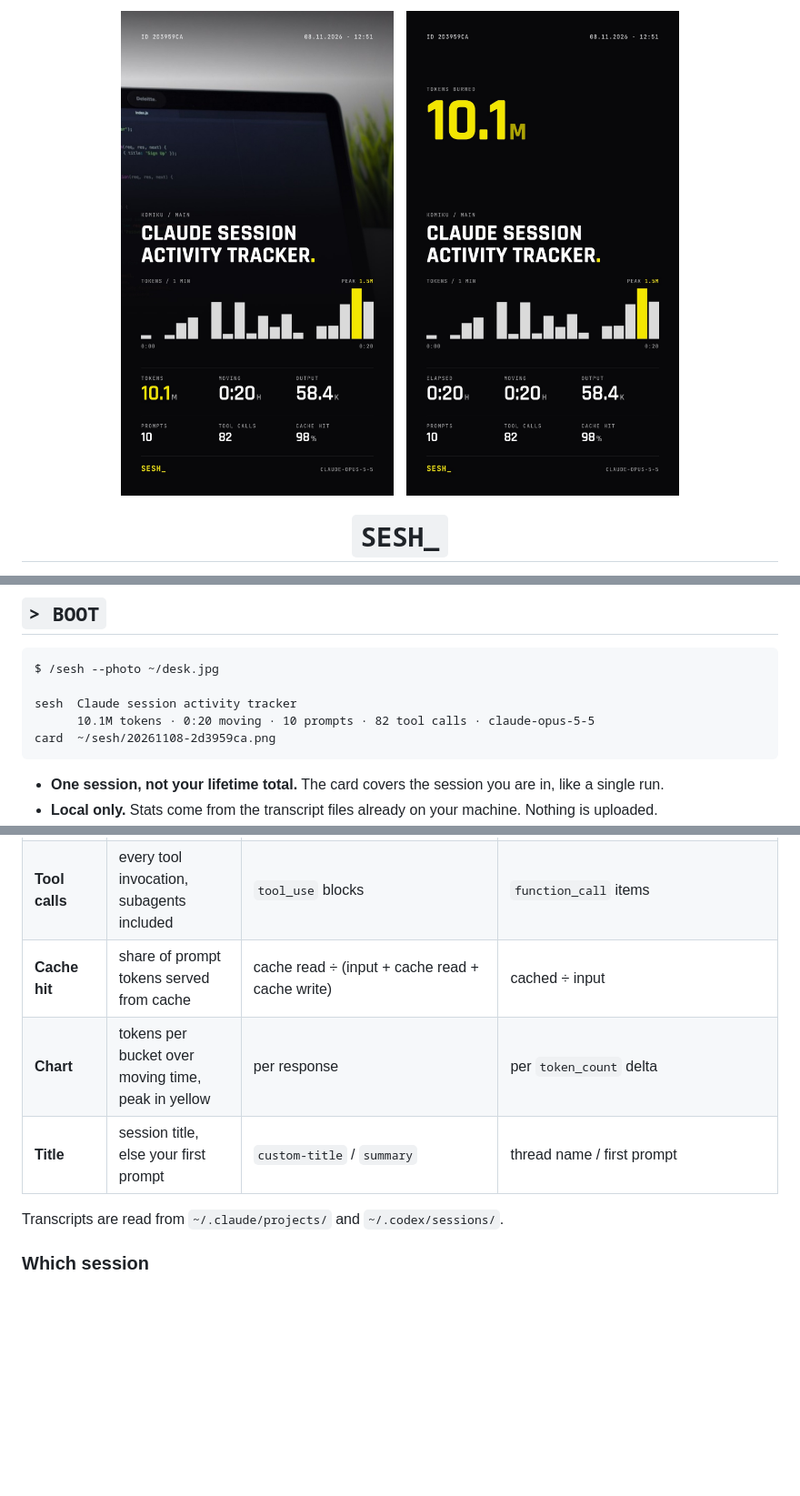
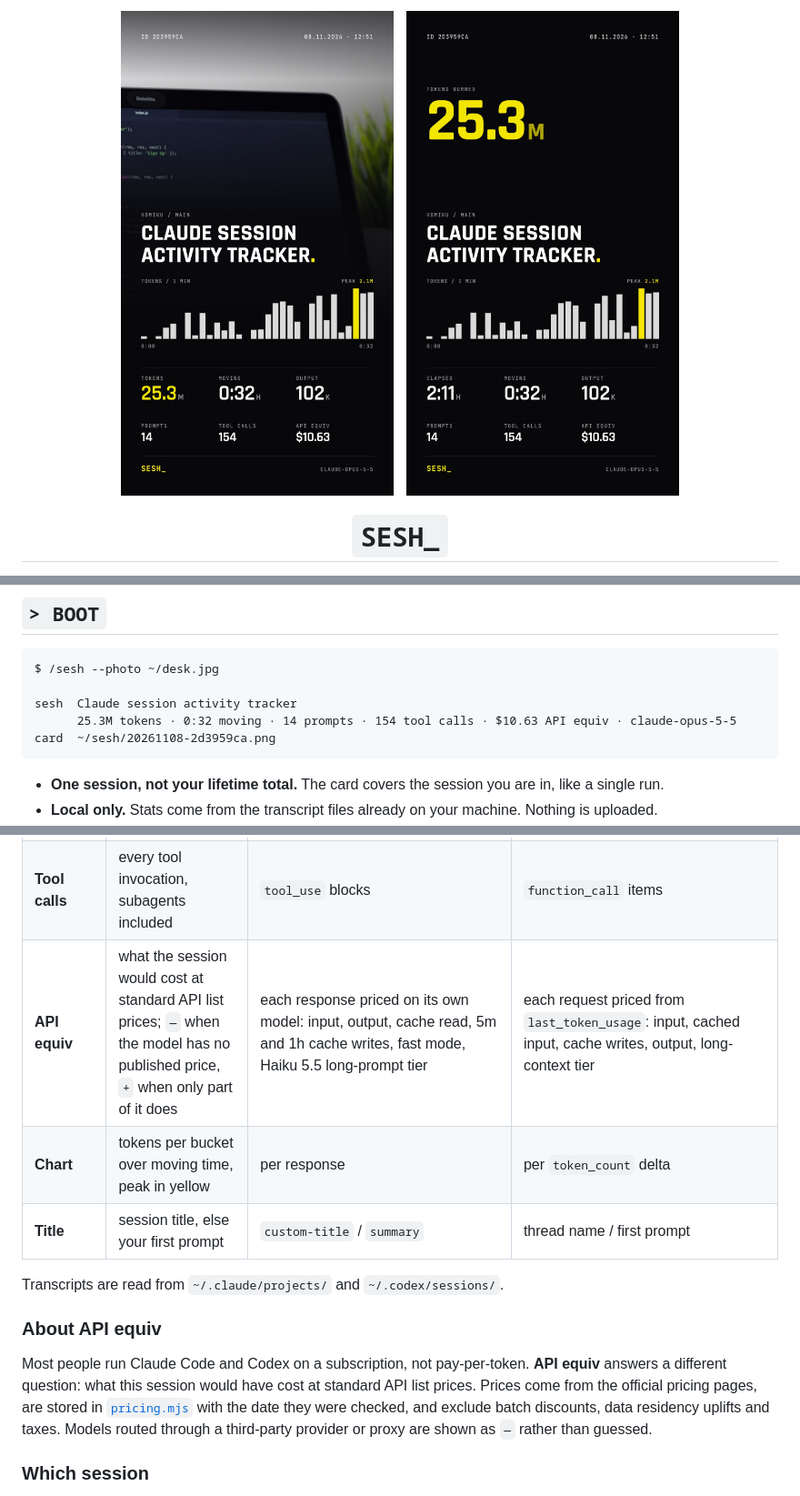
Before and after one commit to Adefebrian/sesh, a Markdown page: README.md, 3 parts joined by grey strips. Shown at 91% size. GitHub-like rendering; pictures changed too: docs/sample-photo.jpg, docs/sample-plain.jpg; blank space fills up the shorter version.

````diff
--- a/README.md
+++ b/README.md
@@ -20,7 +20,7 @@
 $ /sesh --photo ~/desk.jpg
 
 sesh  Claude session activity tracker
-      10.1M tokens · 0:20 moving · 10 prompts · 82 tool calls · claude-opus-5-5
+      25.3M tokens · 0:32 moving · 14 prompts · 154 tool calls · $10.63 API equiv · claude-opus-5-5
 card  ~/sesh/20261108-2d3959ca.png
 ```
 
@@ -97,11 +97,15 @@ What lands on the card and where it comes from.
 | **Output** | tokens the model wrote | `usage.output_tokens` | `output_tokens` |
 | **Prompts** | messages you typed, slash commands included, `/sesh` excluded | main transcript only; subagent instructions are not counted | `user_message` events, else real user messages |
 | **Tool calls** | every tool invocation, subagents included | `tool_use` blocks | `function_call` items |
-| **Cache hit** | share of prompt tokens served from cache | cache read ÷ (input + cache read + cache write) | cached ÷ input |
+| **API equiv** | what the session would cost at standard API list prices; `—` when the model has no published price, `+` when only part of it does | each response priced on its own model: input, output, cache read, 5m and 1h cache writes, fast mode, Haiku 5.5 long-prompt tier | each request priced from `last_token_usage`: input, cached input, cache writes, output, long-context tier |
 | **Chart** | tokens per bucket over moving time, peak in yellow | per response | per `token_count` delta |
 | **Title** | session title, else your first prompt | `custom-title` / `summary` | thread name / first prompt |
 
 Transcripts are read from `~/.claude/projects/` and `~/.codex/sessions/`.
+
+### About API equiv
+
+Most people run Claude Code and Codex on a subscription, not pay-per-token. **API equiv** answers a different question: what this session would have cost at standard API list prices. Prices come from the official pricing pages, are stored in [`pricing.mjs`](skills/sesh/scripts/pricing.mjs) with the date they were checked, and exclude batch discounts, data residency uplifts and taxes. Models routed through a third-party provider or proxy are shown as `—` rather than guessed.
 
 ### Which session
 
````
Also changed, not shown: 8 other files.
